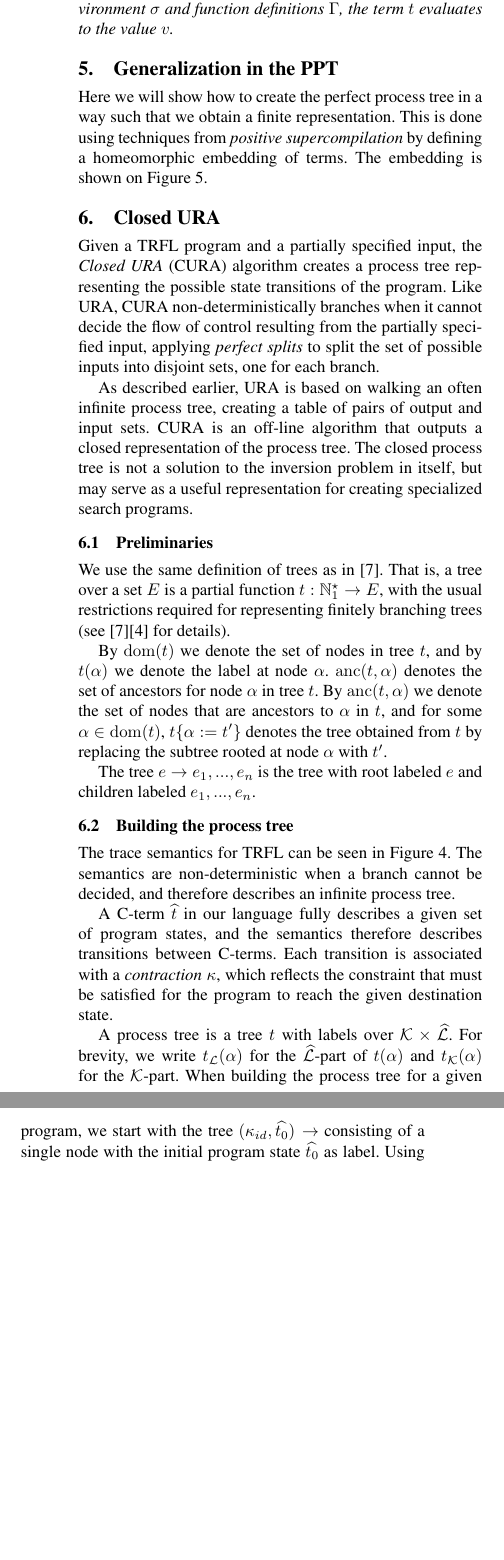
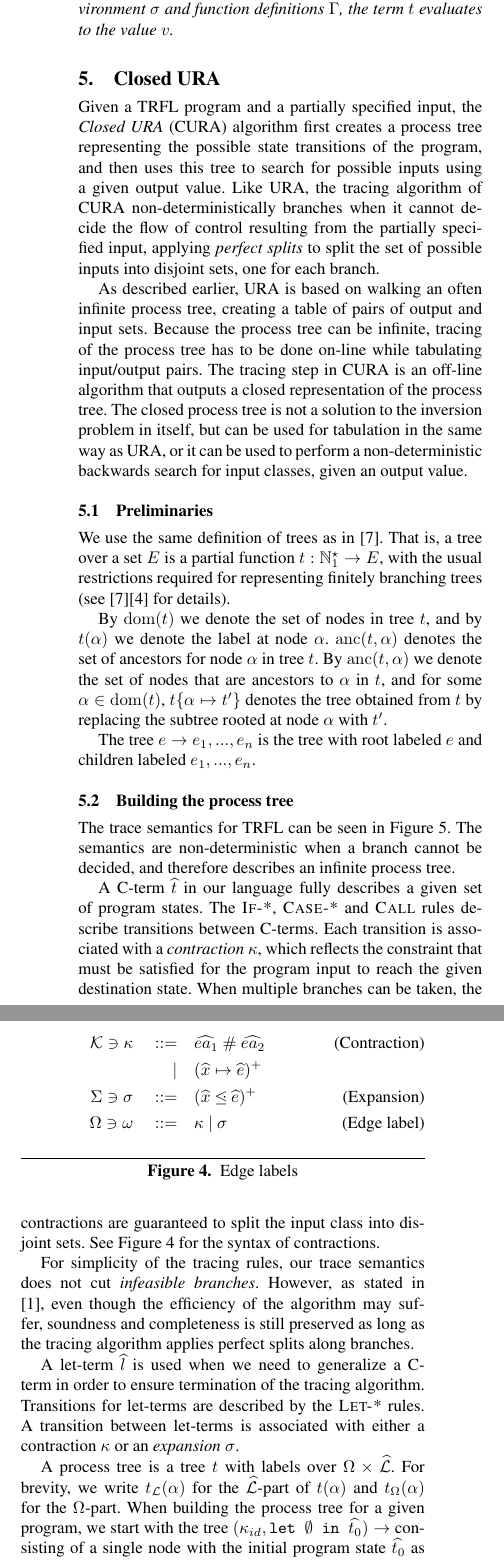
Before and after one commit to dybber/tipl, a LaTeX paper (tex/report/report.tex): two parts of the columns of page 4 of 7, joined at a grey line, cut so that both start at the same text, the shorter picture padded with empty space. Compiled offline with pdfLaTeX; a missing font is replaced by an installed copy or a similar font.

Commit message:
sweet symbol

```diff
--- a/tex/report/report.tex
+++ b/tex/report/report.tex
@@ -27,6 +27,7 @@
 \mathlig{>>}{\rangle}
 \newcommand{\dom}{\ensuremath{{\rm dom}}}
 \newcommand{\anc}{\ensuremath{{\rm anc}}}
+\newcommand{\gen}{\ensuremath{~{\leq\kern-6pt \raisebox{1pt}{$\cdot$}}~}}
 
 % For proofs, As frac but does not change the font size
 \newcommand{\nfrac}[2]{\frac{\displaystyle{#1}}{\displaystyle{#2}}}
@@ -339,29 +342,26 @@ shown in Figure \ref{fig:semantics} using judgement form: $\sigma
 \textit{given environment $\sigma$ and function definitions $\Gamma$,
   the term $t$ evaluates to the value $v$.}
 
-\section{Generalization in the PPT}
-Here we will show how to create the perfect process tree in a way such
-that we obtain a finite representation. This is done using techniques
-from \textit{positive supercompilation} by defining a homeomorphic
-embedding of terms. The embedding is shown on Figure
-\ref{fig:embedding}.
-
 \section{Closed URA}
-% This section will replace parts of the previous section
 Given a TRFL program and a partially specified input, the \emph{Closed
-  URA} (CURA) algorithm creates a process tree representing the
-possible state transitions of the program. Like URA, CURA
-non-deterministically branches when it cannot decide the flow of
-control resulting from the partially specified input, applying
-\emph{perfect splits} to split the set of possible inputs into
-disjoint sets, one for each branch.
+  URA} (CURA) algorithm first creates a process tree representing the
+possible state transitions of the program, and then uses this tree to
+search for possible inputs using a given output value. Like URA, the
+tracing algorithm of CURA non-deterministically branches when it
+cannot decide the flow of control resulting from the partially
+specified input, applying \emph{perfect splits} to split the set of
+possible inputs into disjoint sets, one for each branch.
 
 As described earlier, URA is based on walking an often infinite
-process tree, creating a table of pairs of output and input sets. CURA
-is an off-line algorithm that outputs a closed representation of the
-process tree. The closed process tree is not a solution to the
-inversion problem in itself, but may serve as a useful representation
-for creating specialized search programs.
+process tree, creating a table of pairs of output and input
+sets. Because the process tree can be infinite, tracing of the process
+tree has to be done on-line while tabulating input/output pairs. The
+tracing step in CURA is an off-line algorithm that outputs a closed
+representation of the process tree. The closed process tree is not a
+solution to the inversion problem in itself, but can be used for
+tabulation in the same way as URA, or it can be used to perform a
+non-deterministic backwards search for input classes, given an output
+value.
 
 \subsection{Preliminaries}
 We use the same definition of trees as in
@@ -376,7 +376,7 @@ $t(\alpha)$ we denote the label at node $\alpha$. ${\rm anc}(t,
 \alpha)$ denotes the set of ancestors for node $\alpha$ in tree
 $t$. By $\anc(t, \alpha)$ we denote the set of nodes that are
 ancestors to $\alpha$ in $t$, and for some $\alpha \in \dom(t)$,
-$t\{\alpha := t'\}$ denotes the tree obtained from $t$ by replacing
+$t\{\alpha \mapsto t'\}$ denotes the tree obtained from $t$ by replacing
 the subtree rooted at node $\alpha$ with $t'$.
 
 The tree $e \rightarrow e_1, ..., e_n$ is the tree with root labeled
@@ -388,16 +388,30 @@ The trace semantics for TRFL can be seen in Figure
 cannot be decided, and therefore describes an infinite process tree.
 
 A C-term $\widehat{t}$ in our language fully describes a given set of
-program states, and the semantics therefore describes transitions
-between C-terms. Each transition is associated with a
-\emph{contraction} $\kappa$, which reflects the constraint that must
-be satisfied for the program to reach the given destination state.
+program states. The \textsc{If-*}, \textsc{Case-*} and \textsc{Call}
+rules describe transitions between C-terms. Each transition is
+associated with a \emph{contraction} $\kappa$, which reflects the
+constraint that must be satisfied for the program input to reach the
+given destination state. When multiple branches can be taken, the
+contractions are guaranteed to split the input class into disjoint
+sets. See Figure \ref{fig:edge} for the syntax of contractions.
 
-A process tree is a tree $t$ with labels over $\mathcal{K} \times
+For simplicity of the tracing rules, our trace semantics does not cut
+\emph{infeasible branches}. However, as stated in
+\cite{abramov2000universal}, even though the efficiency of the
+algorithm may suffer, soundness and completeness is still preserved as
+long as the tracing algorithm applies perfect splits along branches.
+
+A let-term $\widehat{l}$ is used when we need to generalize a C-term
+in order to ensure termination of the tracing algorithm. Transitions
+for let-terms are described by the \textsc{Let-*} rules. A transition
+between let-terms is associated with either a contraction $\kappa$ or
+an \emph{expansion} $\sigma$.
+
+A process tree is a tree $t$ with labels over $\Omega \times
 \widehat{\mathcal{L}}$. For brevity, we write $t_\mathcal{L}(\alpha)$
 for the $\widehat{\mathcal{L}}$-part of $t(\alpha)$ and
-$t_\mathcal{K}(\alpha)$ for the $\mathcal{K}$-part. When building the
-process tree for a given program, we start with the tree
-$(\kappa_{id}, \widehat{t_0}) \rightarrow$ consisting of a single node
-with the initial program state $\widehat{t_0}$ as label. Using the
-trace semantics, we iteratively add child nodes, creating branches
+$t_\Omega(\alpha)$ for the $\Omega$-part. When building the process
+tree for a given program, we start with the tree $(\kappa_{id},
+\texttt{let $\emptyset$ in $\widehat{t_0}$}) \rightarrow$ consisting
+of a single node with the initial program state $\widehat{t_0}$ as
@@ -408,0 +421 @@ as child nodes to $\alpha$.
+  drive}(t, \alpha)$ to denote the tree obtained by exhaustively
@@ -409,4 +425,14 @@ as child nodes to $\alpha$.
 
+\begin{figure}
+  \begin{align*}
+    \mathcal{K} \ni \kappa ::= & \widehat{ea_1}~\#~\widehat{ea_2} \tag{Contraction} \\
+                       | \quad & (\widehat{x} \mapsto \widehat{e})^{+} \\
+    \Sigma \ni \sigma ::= & (\widehat{x} \gen \widehat{e})^{+} \tag{Expansion} \\
+    \Omega \ni \omega ::= & \kappa ~|~ \sigma \tag{Edge label}
+  \end{align*}
+  \caption{Edge labels}
+  \label{fig:edge}
+\end{figure}
 
 \begin{figure*}
   \begin{align}
```
Also changed, not shown: tex/report/report.tex (60 more changed lines).
